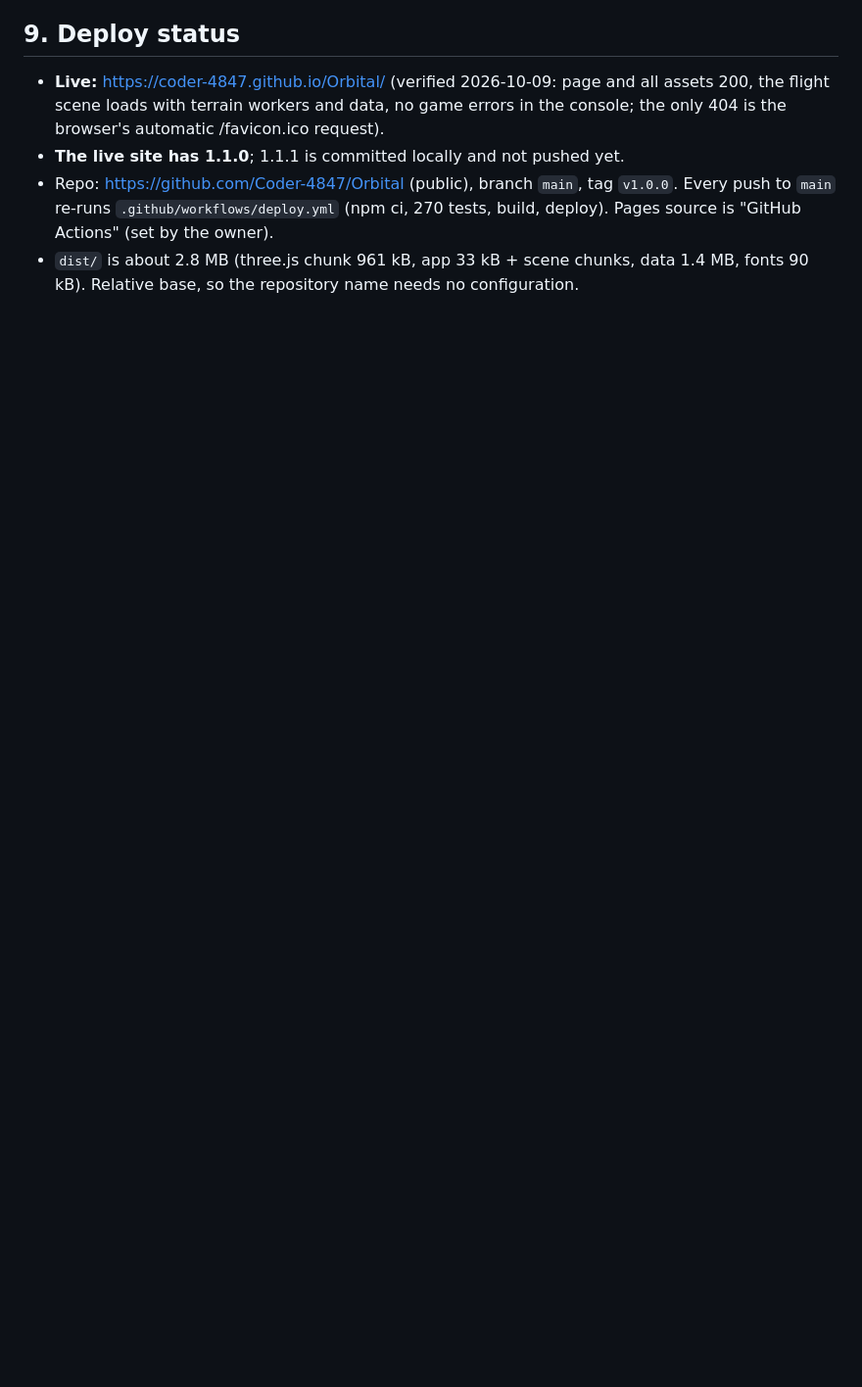
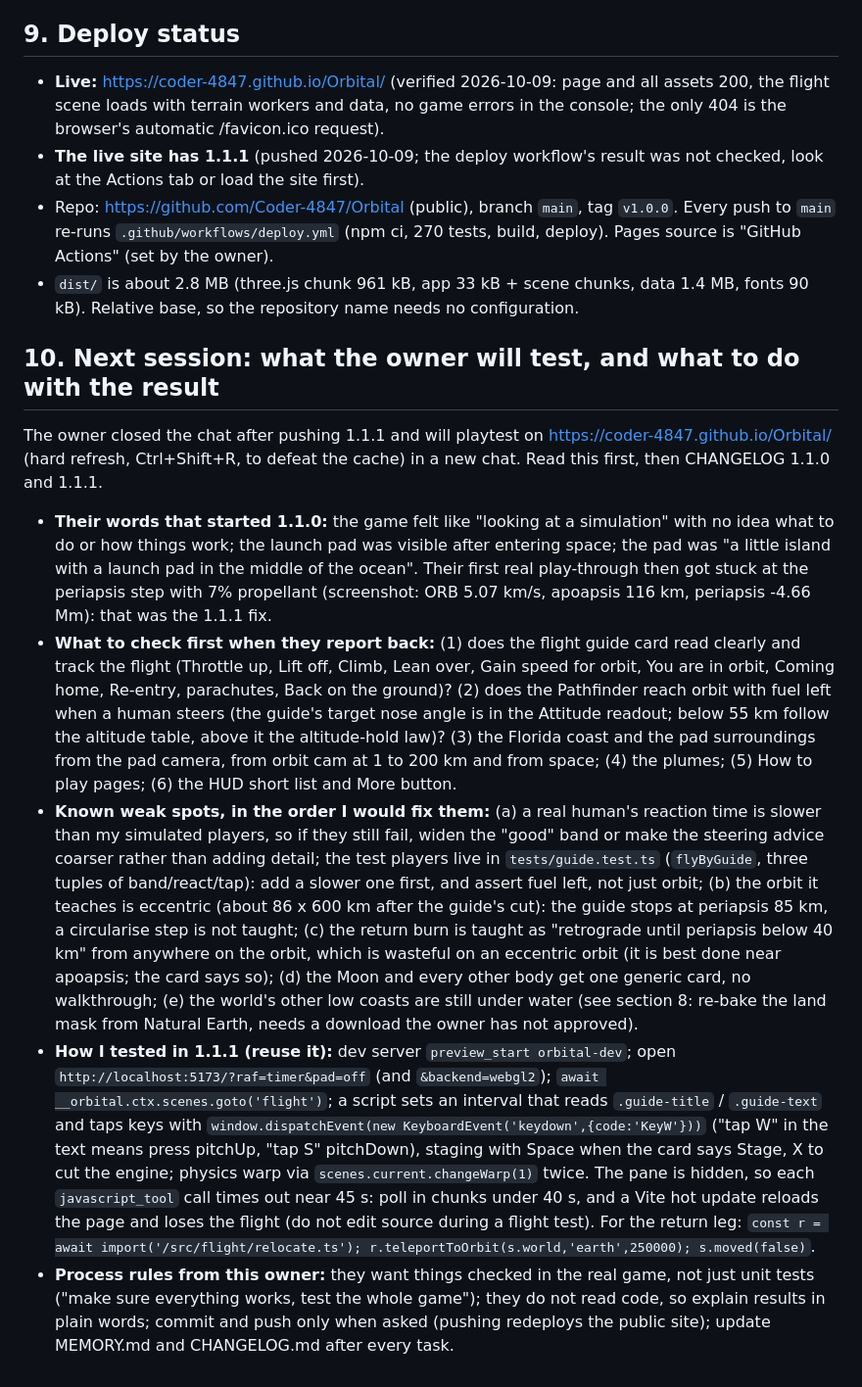
Before and after one commit to Coder-4847/Orbital, a Markdown page: MEMORY.md, the part around one of its changes. Shown at 98% size. Rendered like a GitHub page; blank space fills up the shorter version.

Commit message:
MEMORY.md: 1.1.1 pushed, owner playtest pending, next-session notes
Co-Authored-By: Claude Sonnet 5.5 <noreply@anthropic.com>

```diff
--- a/MEMORY.md
+++ b/MEMORY.md
@@ -184,6 +184,14 @@ camera-relative (FLOATING ORIGIN: the three.js camera is always at the origin, o
 
 ## 9. Deploy status
 - **Live:** https://coder-4847.github.io/Orbital/ (verified 2026-10-09: page and all assets 200, the flight scene loads with terrain workers and data, no game errors in the console; the only 404 is the browser's automatic /favicon.ico request).
-- **The live site has 1.1.0**; 1.1.1 is committed locally and not pushed yet.
+- **The live site has 1.1.1** (pushed 2026-10-09; the deploy workflow's result was not checked, look at the Actions tab or load the site first).
 - Repo: https://github.com/Coder-4847/Orbital (public), branch `main`, tag `v1.0.0`. Every push to `main` re-runs `.github/workflows/deploy.yml` (npm ci, 270 tests, build, deploy). Pages source is "GitHub Actions" (set by the owner).
 - `dist/` is about 2.8 MB (three.js chunk 961 kB, app 33 kB + scene chunks, data 1.4 MB, fonts 90 kB). Relative base, so the repository name needs no configuration.
+
+## 10. Next session: what the owner will test, and what to do with the result
+The owner closed the chat after pushing 1.1.1 and will playtest on https://coder-4847.github.io/Orbital/ (hard refresh, Ctrl+Shift+R, to defeat the cache) in a new chat. Read this first, then CHANGELOG 1.1.0 and 1.1.1.
+- **Their words that started 1.1.0:** the game felt like "looking at a simulation" with no idea what to do or how things work; the launch pad was visible after entering space; the pad was "a little island with a launch pad in the middle of the ocean". Their first real play-through then got stuck at the periapsis step with 7% propellant (screenshot: ORB 5.07 km/s, apoapsis 116 km, periapsis -4.66 Mm): that was the 1.1.1 fix.
+- **What to check first when they report back:** (1) does the flight guide card read clearly and track the flight (Throttle up, Lift off, Climb, Lean over, Gain speed for orbit, You are in orbit, Coming home, Re-entry, parachutes, Back on the ground)? (2) does the Pathfinder reach orbit with fuel left when a human steers (the guide's target nose angle is in the Attitude readout; below 55 km follow the altitude table, above it the altitude-hold law)? (3) the Florida coast and the pad surroundings from the pad camera, from orbit cam at 1 to 200 km and from space; (4) the plumes; (5) How to play pages; (6) the HUD short list and More button.
+- **Known weak spots, in the order I would fix them:** (a) a real human's reaction time is slower than my simulated players, so if they still fail, widen the "good" band or make the steering advice coarser rather than adding detail; the test players live in `tests/guide.test.ts` (`flyByGuide`, three tuples of band/react/tap): add a slower one first, and assert fuel left, not just orbit; (b) the orbit it teaches is eccentric (about 86 x 600 km after the guide's cut): the guide stops at periapsis 85 km, a circularise step is not taught; (c) the return burn is taught as "retrograde until periapsis below 40 km" from anywhere on the orbit, which is wasteful on an eccentric orbit (it is best done near apoapsis; the card says so); (d) the Moon and every other body get one generic card, no walkthrough; (e) the world's other low coasts are still under water (see section 8: re-bake the land mask from Natural Earth, needs a download the owner has not approved).
+- **How I tested in 1.1.1 (reuse it):** dev server `preview_start orbital-dev`; open `http://localhost:5173/?raf=timer&pad=off` (and `&backend=webgl2`); `await __orbital.ctx.scenes.goto('flight')`; a script sets an interval that reads `.guide-title` / `.guide-text` and taps keys with `window.dispatchEvent(new KeyboardEvent('keydown',{code:'KeyW'}))` ("tap W" in the text means press pitchUp, "tap S" pitchDown), staging with Space when the card says Stage, X to cut the engine; physics warp via `scenes.current.changeWarp(1)` twice. The pane is hidden, so each `javascript_tool` call times out near 45 s: poll in chunks under 40 s, and a Vite hot update reloads the page and loses the flight (do not edit source during a flight test). For the return leg: `const r = await import('/src/flight/relocate.ts'); r.teleportToOrbit(s.world,'earth',250000); s.moved(false)`.
+- **Process rules from this owner:** they want things checked in the real game, not just unit tests ("make sure everything works, test the whole game"); they do not read code, so explain results in plain words; commit and push only when asked (pushing redeploys the public site); update MEMORY.md and CHANGELOG.md after every task.
```
Also changed, not shown: other parts of MEMORY.md (+1 -1 lines).
